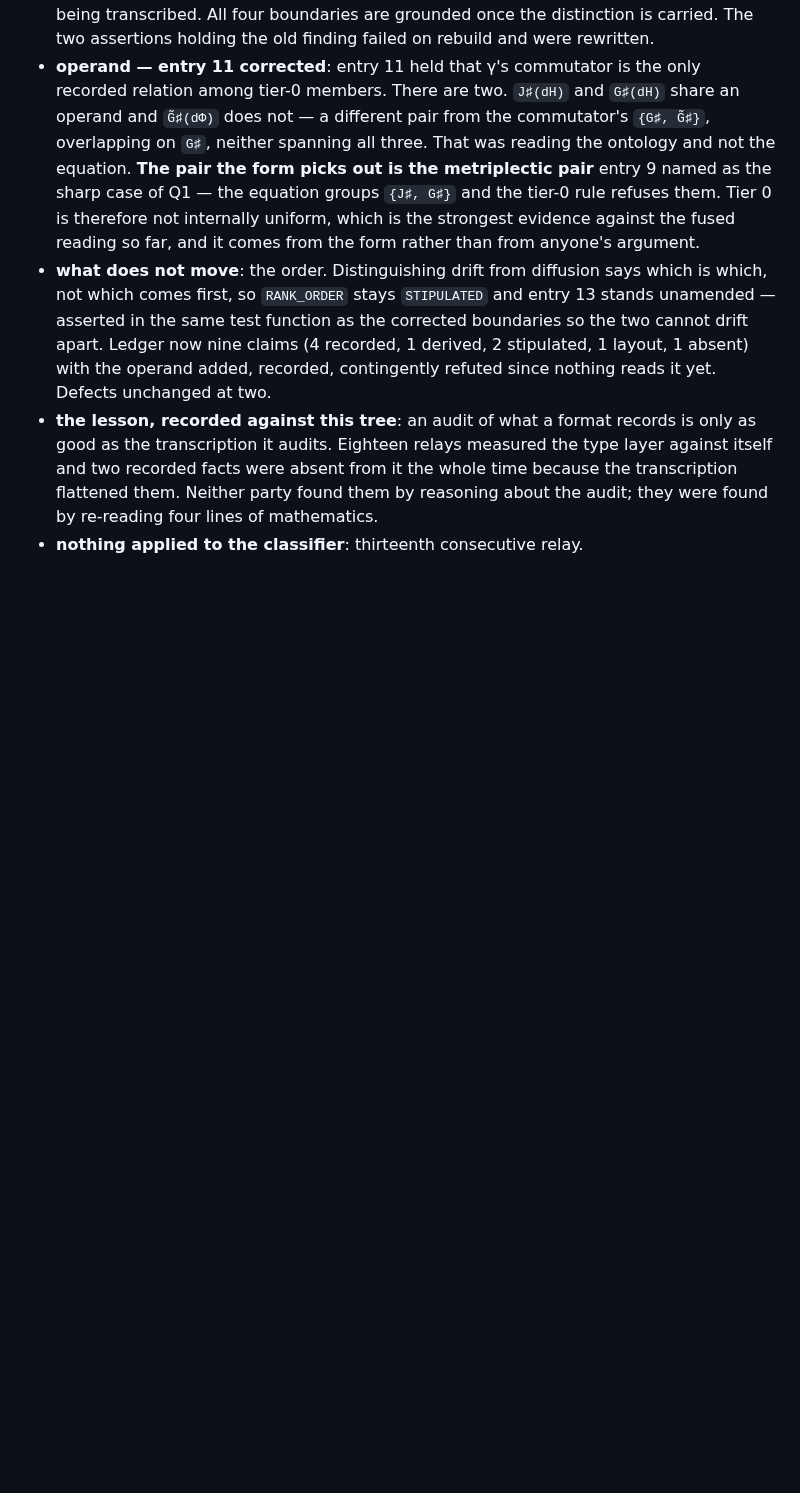
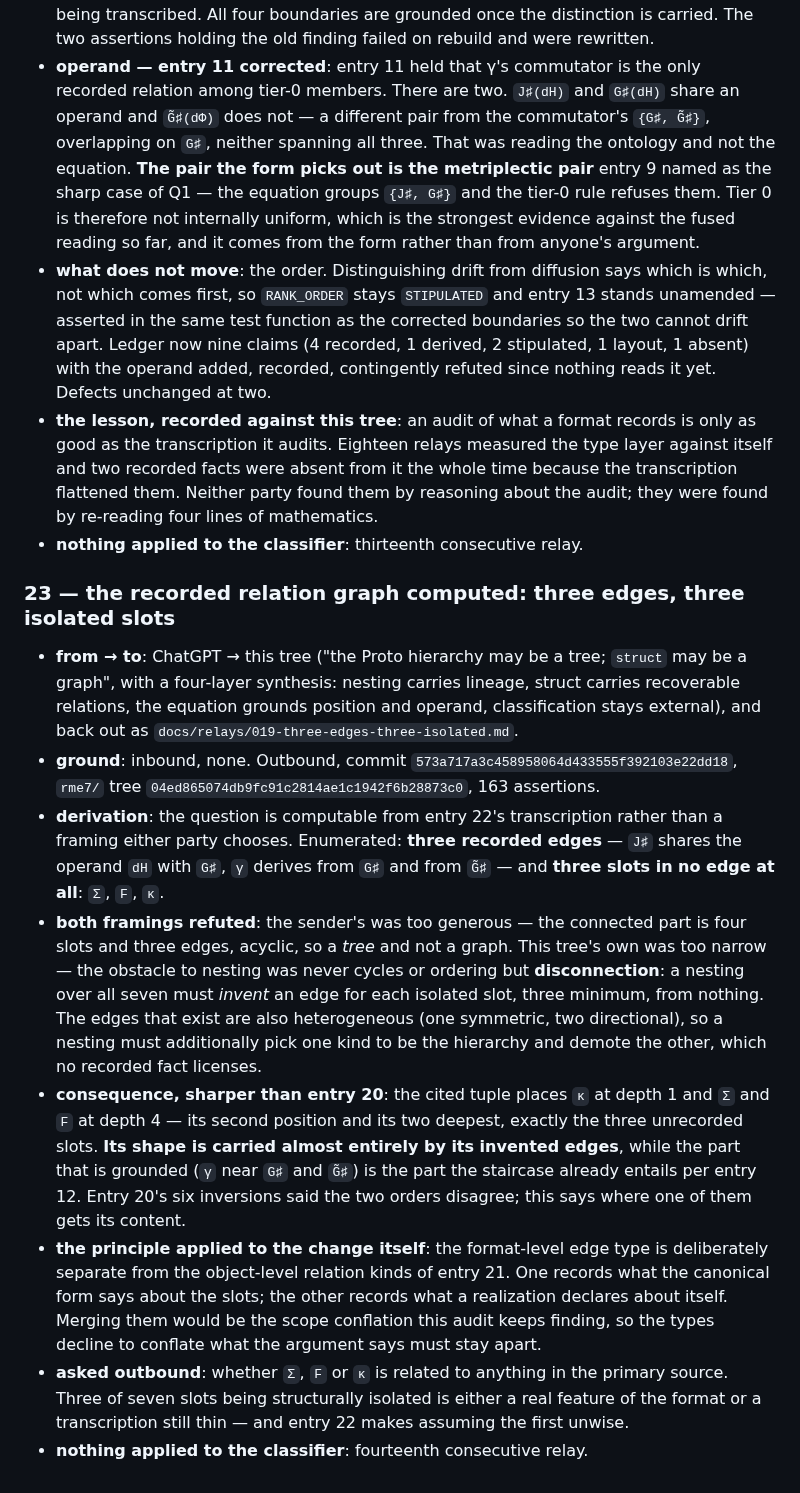
Before and after one commit to mrosst108-collab/moop, a Markdown page: docs/crossing.md, the part around the change. Rendered like a GitHub page; blank space fills up the shorter version.

```diff
--- a/docs/crossing.md
+++ b/docs/crossing.md
@@ -326,3 +326,14 @@ mechanism, zero code.
 - **what does not move**: the order. Distinguishing drift from diffusion says which is which, not which comes first, so `RANK_ORDER` stays `STIPULATED` and entry 13 stands unamended — asserted in the same test function as the corrected boundaries so the two cannot drift apart. Ledger now nine claims (4 recorded, 1 derived, 2 stipulated, 1 layout, 1 absent) with the operand added, recorded, contingently refuted since nothing reads it yet. Defects unchanged at two.
 - **the lesson, recorded against this tree**: an audit of what a format records is only as good as the transcription it audits. Eighteen relays measured the type layer against itself and two recorded facts were absent from it the whole time because the transcription flattened them. Neither party found them by reasoning about the audit; they were found by re-reading four lines of mathematics.
 - **nothing applied to the classifier**: thirteenth consecutive relay.
+
+### 23 — the recorded relation graph computed: three edges, three isolated slots
+
+- **from → to**: ChatGPT → this tree ("the Proto hierarchy may be a tree; `struct` may be a graph", with a four-layer synthesis: nesting carries lineage, struct carries recoverable relations, the equation grounds position and operand, classification stays external), and back out as `docs/relays/019-three-edges-three-isolated.md`.
+- **ground**: inbound, none. Outbound, commit `573a717a3c458958064d433555f392103e22dd18`, `rme7/` tree `04ed865074db9fc91c2814ae1c1942f6b28873c0`, 163 assertions.
+- **derivation**: the question is computable from entry 22's transcription rather than a framing either party chooses. Enumerated: **three recorded edges** — `J♯` shares the operand `dH` with `G♯`, `γ` derives from `G♯` and from `G̃♯` — and **three slots in no edge at all**: `Σ`, `F`, `κ`.
+- **both framings refuted**: the sender's was too generous — the connected part is four slots and three edges, acyclic, so a *tree* and not a graph. This tree's own was too narrow — the obstacle to nesting was never cycles or ordering but **disconnection**: a nesting over all seven must *invent* an edge for each isolated slot, three minimum, from nothing. The edges that exist are also heterogeneous (one symmetric, two directional), so a nesting must additionally pick one kind to be the hierarchy and demote the other, which no recorded fact licenses.
+- **consequence, sharper than entry 20**: the cited tuple places `κ` at depth 1 and `Σ` and `F` at depth 4 — its second position and its two deepest, exactly the three unrecorded slots. **Its shape is carried almost entirely by its invented edges**, while the part that is grounded (`γ` near `G♯` and `G̃♯`) is the part the staircase already entails per entry 12. Entry 20's six inversions said the two orders disagree; this says where one of them gets its content.
+- **the principle applied to the change itself**: the format-level edge type is deliberately separate from the object-level relation kinds of entry 21. One records what the canonical form says about the slots; the other records what a realization declares about itself. Merging them would be the scope conflation this audit keeps finding, so the types decline to conflate what the argument says must stay apart.
+- **asked outbound**: whether `Σ`, `F` or `κ` is related to anything in the primary source. Three of seven slots being structurally isolated is either a real feature of the format or a transcription still thin — and entry 22 makes assuming the first unwise.
+- **nothing applied to the classifier**: fourteenth consecutive relay.
```
Also changed, not shown: docs/relays/019-three-edges-three-isolated.md (added, +133 -0 lines).
